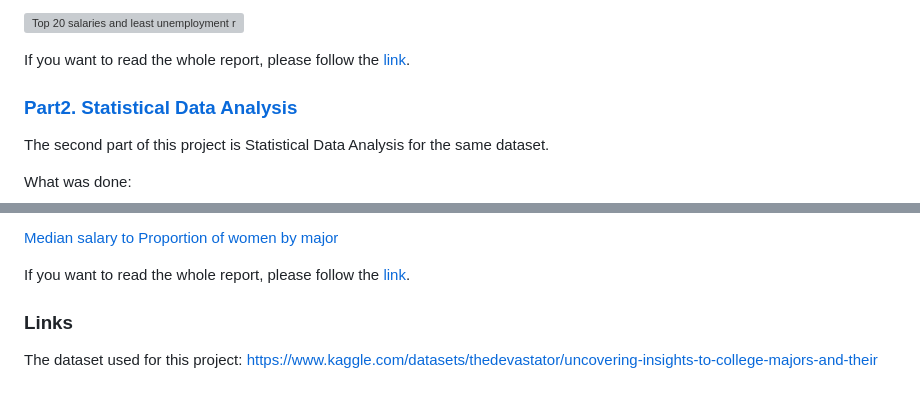
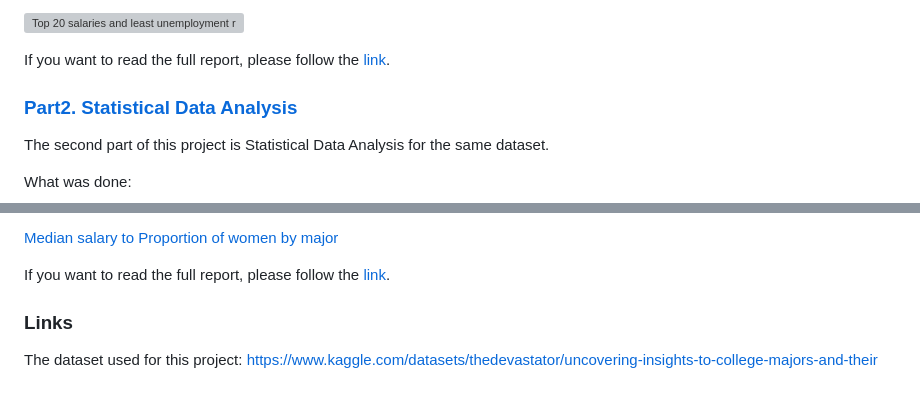
Before and after one commit to orlovtsu/orlovtsu.github.io, a Markdown page: README.md, 2 parts joined by grey strips. Rendered like a GitHub page; grey boxes are pictures that could not be loaded.

```diff
--- a/README.md
+++ b/README.md
@@ -38,7 +38,7 @@ Technology stack:
 
 ![Top 20 salaries and least unemployment rate](https://github.com/orlovtsu/portfolio/blob/main/university_majors/images/fig12.png)
 
-If you want to read the whole report, please follow the [link]().
+If you want to read the full report, please follow the [link]().
 
 ### [Part2. Statistical Data Analysis]()
 
@@ -57,7 +57,7 @@ Technology stack:
 
 [Median salary to Proportion of women by major]()
 
-If you want to read the whole report, please follow the [link]().
+If you want to read the full report, please follow the [link]().
 
 ### Links
 The dataset used for this project: https://www.kaggle.com/datasets/thedevastator/uncovering-insights-to-college-majors-and-their
```
Also changed, not shown: other parts of README.md (+2 -2 lines).
